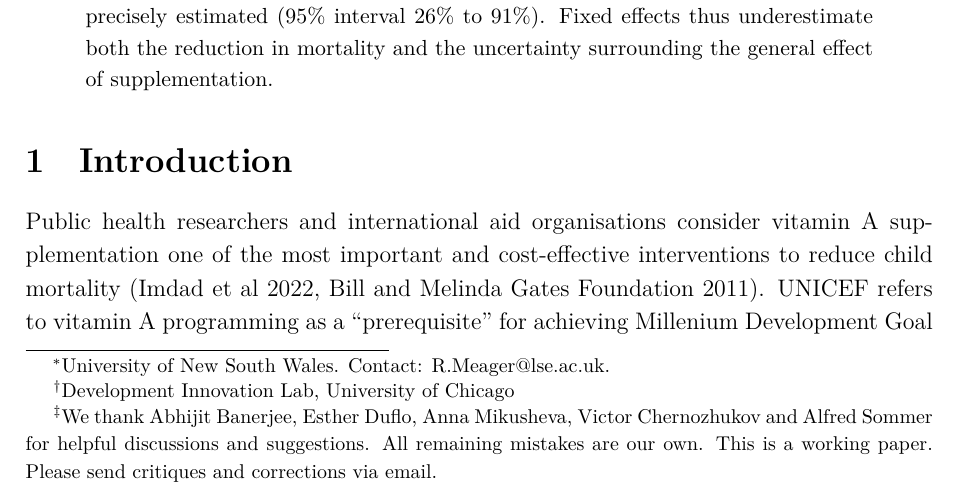
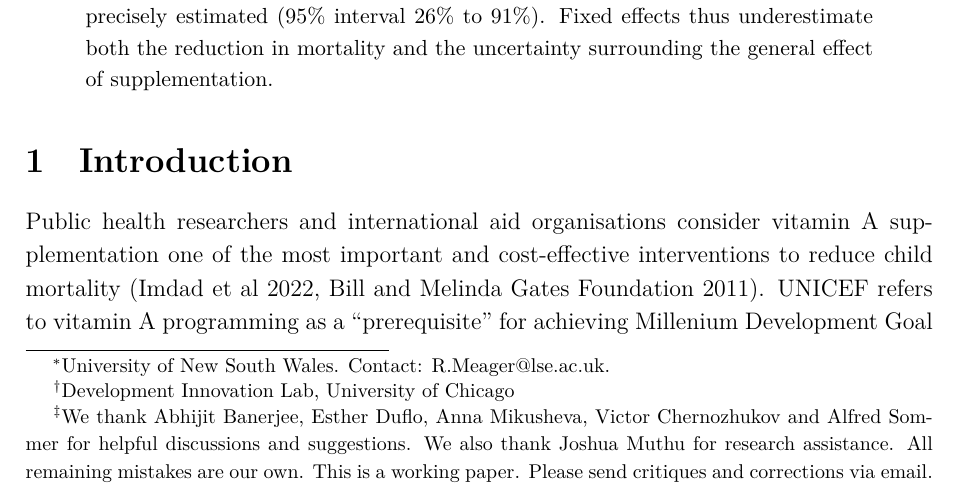
Before and after one commit to wwiecek/vitamin-a, a LaTeX paper (Meager-Wiecek-Vitamin-A-2022.tex): part of page 1 of 23, cut so that both start at the same text. The pictures show the PDF file Meager-Wiecek-Vitamin-A-2022.pdf that the author committed with the source.

Commit message:
ra thanks

```diff
--- a/Meager-Wiecek-Vitamin-A-2022.tex
+++ b/Meager-Wiecek-Vitamin-A-2022.tex
@@ -18,7 +18,7 @@
 %\Large \color{red} EMBARGOED COPY. \\
 %PLEASE DO NOT CIRCULATE.
 }
-\author{Rachael Meager\footnote{University of New South Wales. Contact: R.Meager@lse.ac.uk.}, Witold Więcek\footnote{Development Innovation Lab, University of Chicago}\;\thanks{We thank Abhijit Banerjee, Esther Duflo, Anna Mikusheva, Victor Chernozhukov and Alfred Sommer for helpful discussions and suggestions. All remaining mistakes are our own. This is a working paper. Please send critiques and corrections via email.  }}
+\author{Rachael Meager\footnote{University of New South Wales. Contact: R.Meager@lse.ac.uk.}, Witold Więcek\footnote{Development Innovation Lab, University of Chicago}\;\thanks{We thank Abhijit Banerjee, Esther Duflo, Anna Mikusheva, Victor Chernozhukov and Alfred Sommer for helpful discussions and suggestions. We also thank Joshua Muthu for research assistance. All remaining mistakes are our own. This is a working paper. Please send critiques and corrections via email.}}
 
 
 \begin{document}
```
Also changed, not shown: Meager-Wiecek-Vitamin-A-2022.pdf.
